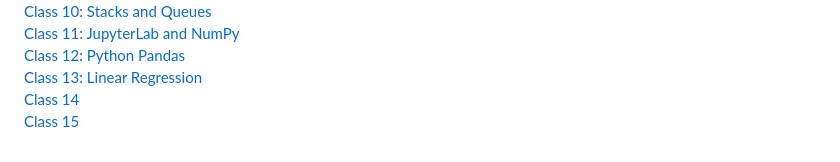
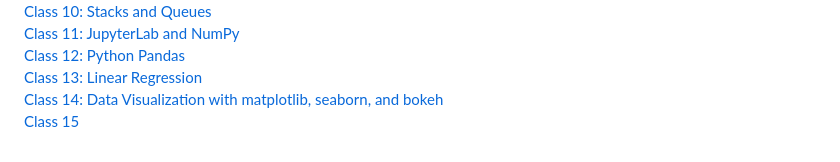
Before and after one commit to jamesCodes808/reading-notes, a Markdown page: README.md, the part around the change. GitHub-like rendering; folded sections open.

Commit message:
401 complete reading 14

```diff
--- a/README.md
+++ b/README.md
@@ -149,7 +149,7 @@ Email: [jamesian.r.solima@gmail.com](mailto:jamesian.r.solima@gmail.com)
 <br>
 <a href='https://jamescodes808.github.io/reading-notes/401/class-13'>Class 13: Linear Regression</a>
 <br>
-<a href='https://jamescodes808.github.io/reading-notes/401/#'>Class 14</a>
+<a href='https://jamescodes808.github.io/reading-notes/401/class-14'>Class 14: Data Visualization with matplotlib, seaborn, and bokeh</a>
 <br>
 <a href='https://jamescodes808.github.io/reading-notes/401/#'>Class 15</a>
 <br>
```
Also changed, not shown: 401/class-14.md (added, +136 -0 lines).
